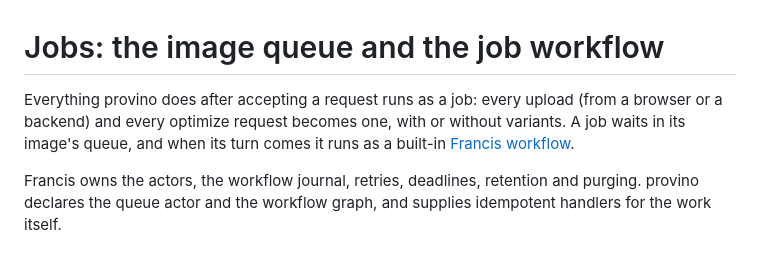
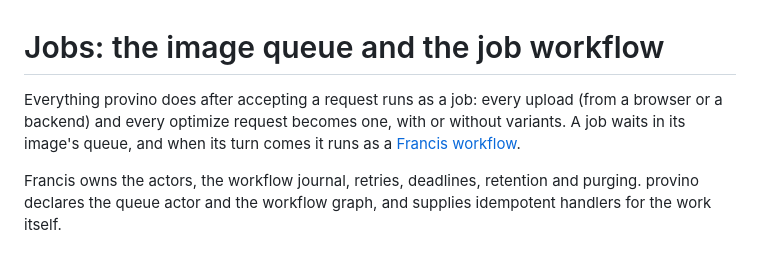
Before and after one commit to ItalyPaleAle/provino, a Markdown page: internal/actors/README.md, the part around one of its changes. Drawn GitHub-style.

```diff
--- a/internal/actors/README.md
+++ b/internal/actors/README.md
@@ -1,6 +1,6 @@
 # Jobs: the image queue and the job workflow
 
-Everything provino does after accepting a request runs as a job: every upload (from a browser or a backend) and every optimize request becomes one, with or without variants. A job waits in its image's queue, and when its turn comes it runs as a built-in [Francis workflow](https://gofrancis.dev/workflows/).
+Everything provino does after accepting a request runs as a job: every upload (from a browser or a backend) and every optimize request becomes one, with or without variants. A job waits in its image's queue, and when its turn comes it runs as a [Francis workflow](https://gofrancis.dev/workflows/).
 
 Francis owns the actors, the workflow journal, retries, deadlines, retention and purging. provino declares the queue actor and the workflow graph, and supplies idempotent handlers for the work itself.
 
```
Also changed, not shown: other parts of internal/actors/README.md (+1 -1 lines), README.md (+0 -13 lines), docs/authorizer.md (+8 -10 lines).
